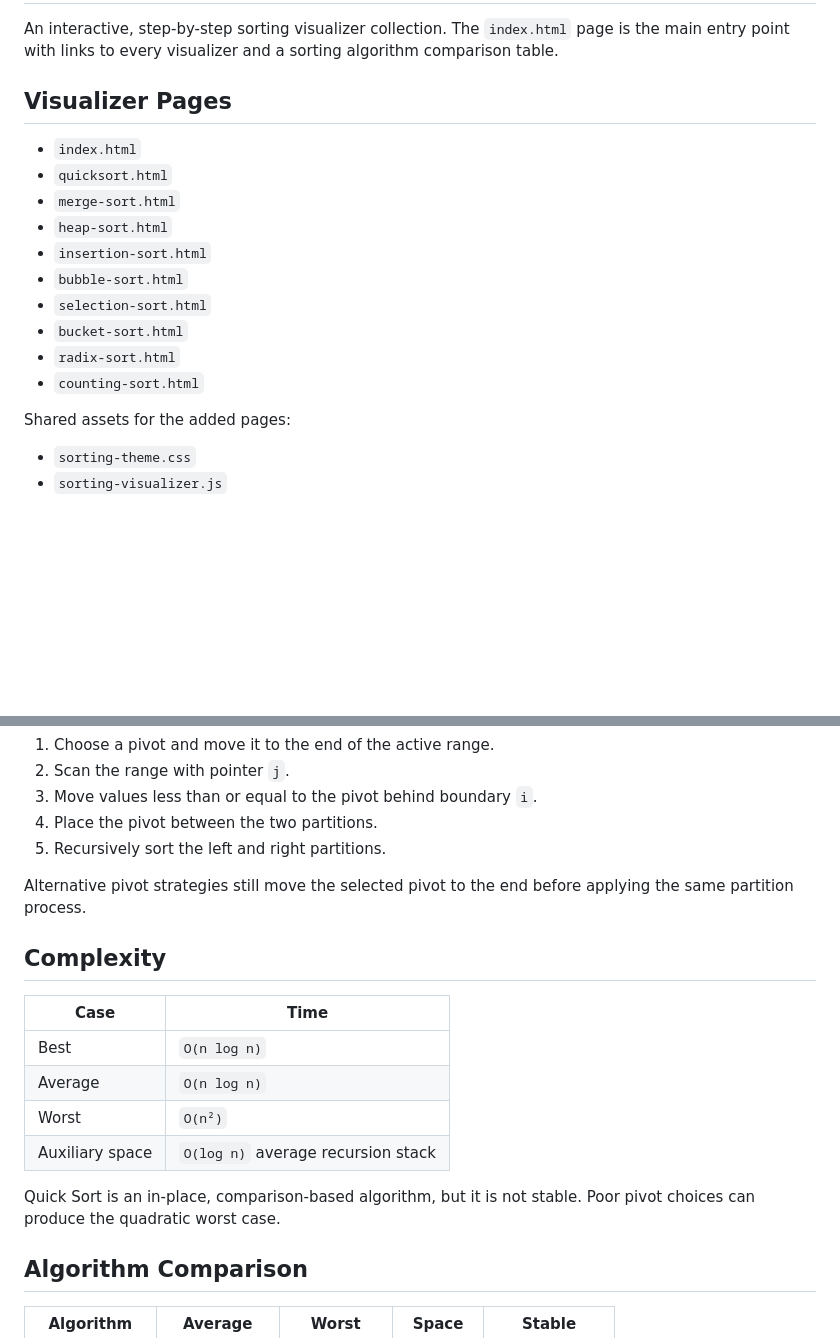
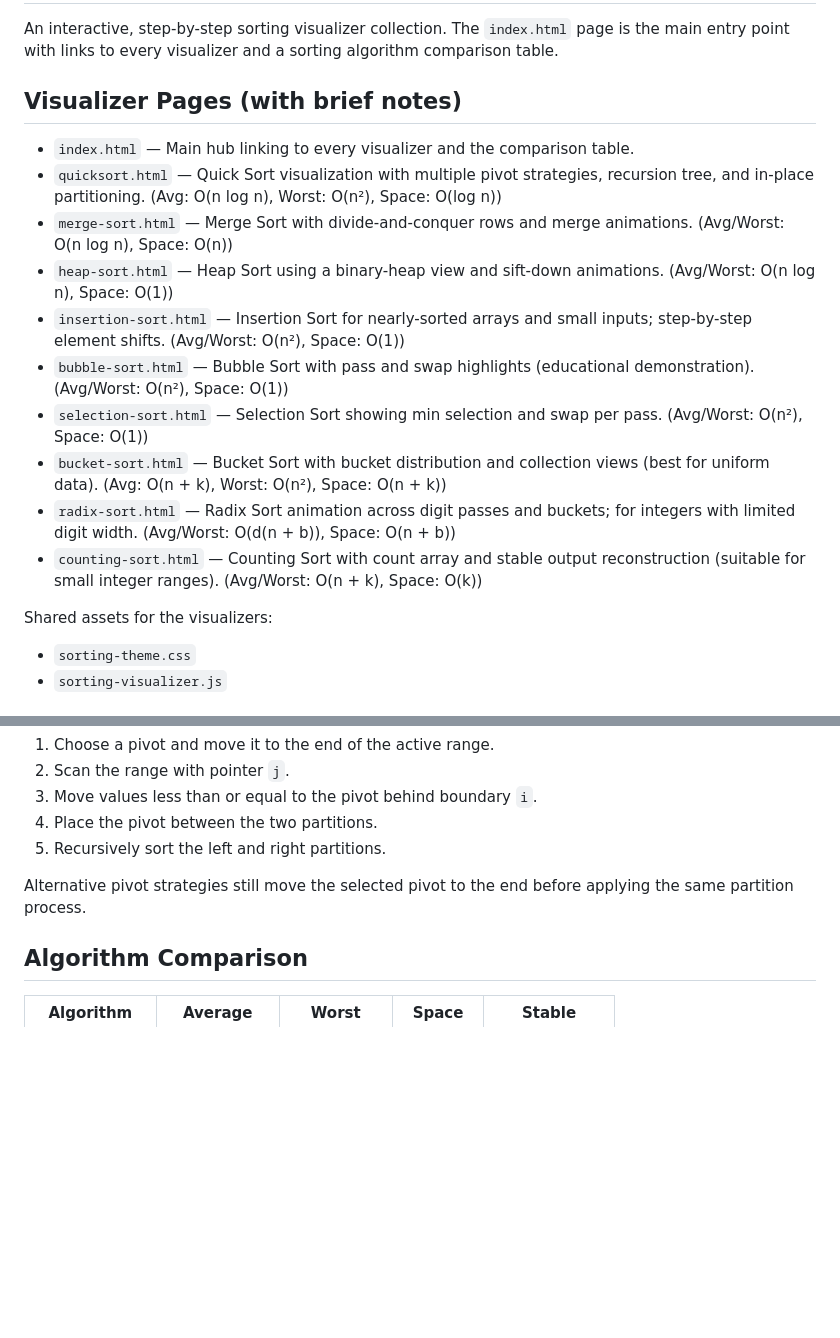
Before and after one commit to ShajiaSiddiqa/sorting-algorithms-visualizer, a Markdown page: README.md, 2 parts joined by grey strips. Rendered like a GitHub page; blank space fills up the shorter version.

Commit message:
updat:Readme

```diff
--- a/README.md
+++ b/README.md
@@ -2,20 +2,20 @@
 
 An interactive, step-by-step sorting visualizer collection. The `index.html` page is the main entry point with links to every visualizer and a sorting algorithm comparison table.
 
-## Visualizer Pages
+## Visualizer Pages (with brief notes)
 
-- `index.html`
-- `quicksort.html`
-- `merge-sort.html`
-- `heap-sort.html`
-- `insertion-sort.html`
-- `bubble-sort.html`
-- `selection-sort.html`
-- `bucket-sort.html`
-- `radix-sort.html`
-- `counting-sort.html`
+- `index.html` — Main hub linking to every visualizer and the comparison table.
+- `quicksort.html` — Quick Sort visualization with multiple pivot strategies, recursion tree, and in-place partitioning. (Avg: O(n log n), Worst: O(n²), Space: O(log n))
+- `merge-sort.html` — Merge Sort with divide-and-conquer rows and merge animations. (Avg/Worst: O(n log n), Space: O(n))
+- `heap-sort.html` — Heap Sort using a binary-heap view and sift-down animations. (Avg/Worst: O(n log n), Space: O(1))
+- `insertion-sort.html` — Insertion Sort for nearly-sorted arrays and small inputs; step-by-step element shifts. (Avg/Worst: O(n²), Space: O(1))
+- `bubble-sort.html` — Bubble Sort with pass and swap highlights (educational demonstration). (Avg/Worst: O(n²), Space: O(1))
+- `selection-sort.html` — Selection Sort showing min selection and swap per pass. (Avg/Worst: O(n²), Space: O(1))
+- `bucket-sort.html` — Bucket Sort with bucket distribution and collection views (best for uniform data). (Avg: O(n + k), Worst: O(n²), Space: O(n + k))
+- `radix-sort.html` — Radix Sort animation across digit passes and buckets; for integers with limited digit width. (Avg/Worst: O(d(n + b)), Space: O(n + b))
+- `counting-sort.html` — Counting Sort with count array and stable output reconstruction (suitable for small integer ranges). (Avg/Worst: O(n + k), Space: O(k))
 
-Shared assets for the added pages:
+Shared assets for the visualizers:
 
 - `sorting-theme.css`
 - `sorting-visualizer.js`
@@ -119,16 +119,6 @@ The visualizer uses the Lomuto partition scheme:
 
 Alternative pivot strategies still move the selected pivot to the end before applying the same partition process.
 
-## Complexity
-
-| Case | Time |
-| --- | --- |
-| Best | `O(n log n)` |
-| Average | `O(n log n)` |
-| Worst | `O(n²)` |
-| Auxiliary space | `O(log n)` average recursion stack |
-
-Quick Sort is an in-place, comparison-based algorithm, but it is not stable. Poor pivot choices can produce the quadratic worst case.
 
 ## Algorithm Comparison
 
```
